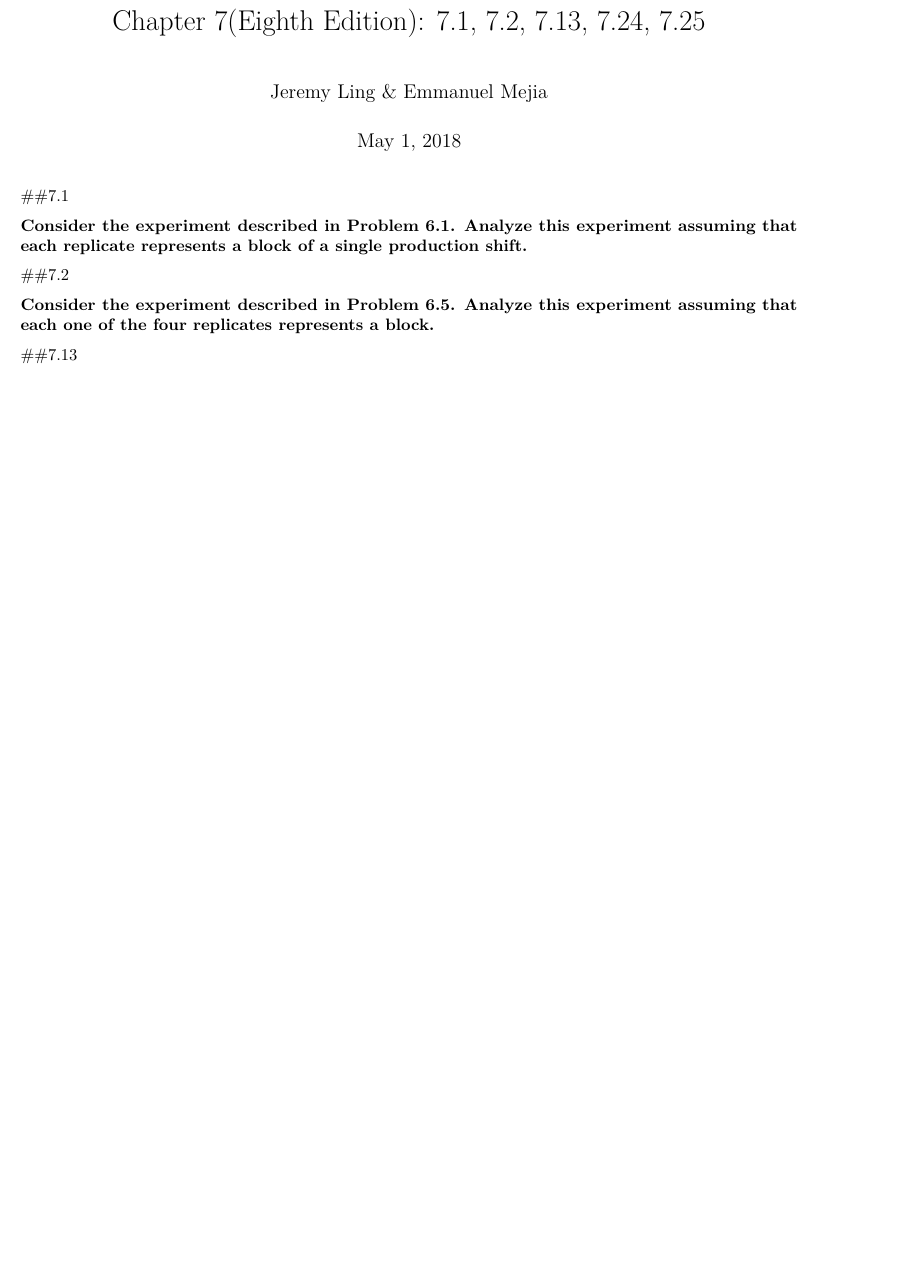
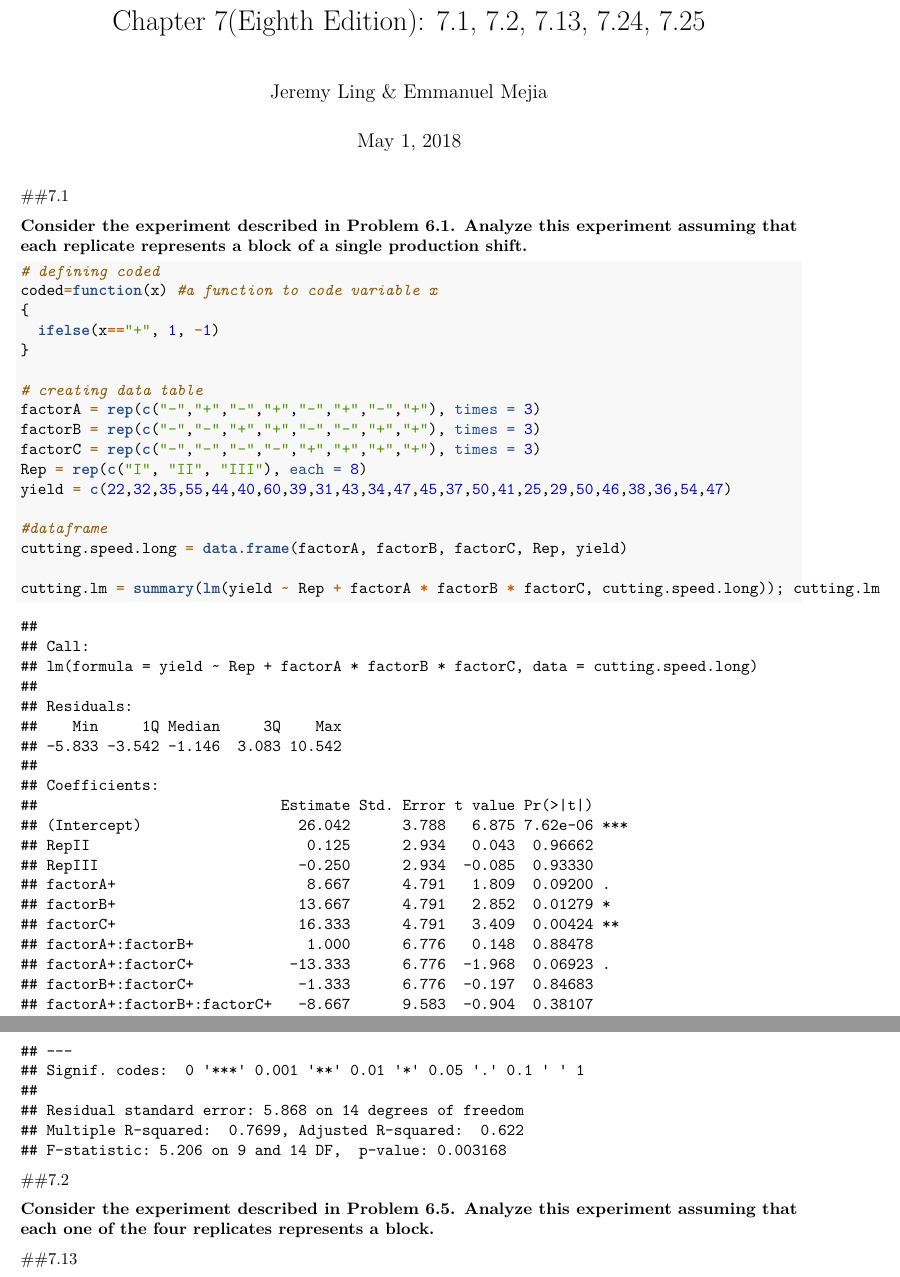
Before and after one commit to emmjia/HCH7-JLEM-Math447, an R Markdown document (HCH7-JLEM-Math447.Rmd): part of the page before the commit and two parts of pages 1 and 2 of 2 after it, the two joined at a grey line, cut so that both start at the same text, the shorter picture padded with empty space. Rendered offline with R 4.5, knitr and Pandoc, then LaTeX, with nearby package versions.

Commit message:
Started on 7.1

````diff
--- a/HCH7-JLEM-Math447.Rmd
+++ b/HCH7-JLEM-Math447.Rmd
@@ -10,6 +10,26 @@ output: pdf_document
 \textbf{Consider the experiment described in Problem 6.1.
 Analyze this experiment assuming that each replicate represents
 a block of a single production shift.}
+
+```{r}
+# defining coded
+coded=function(x) #a function to code variable x
+{
+  ifelse(x=="+", 1, -1)
+}
+
+# creating data table
+factorA = rep(c("-","+","-","+","-","+","-","+"), times = 3)
+factorB = rep(c("-","-","+","+","-","-","+","+"), times = 3)
+factorC = rep(c("-","-","-","-","+","+","+","+"), times = 3)
+Rep = rep(c("I", "II", "III"), each = 8)
+yield = c(22,32,35,55,44,40,60,39,31,43,34,47,45,37,50,41,25,29,50,46,38,36,54,47)
+
+#dataframe
+cutting.speed.long = data.frame(factorA, factorB, factorC, Rep, yield)
+
+cutting.lm = summary(lm(yield ~ Rep + factorA * factorB * factorC, cutting.speed.long)); cutting.lm
+```
 
 ##7.2
 
````
